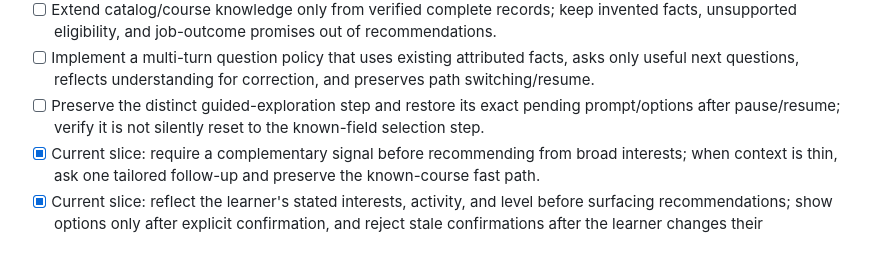
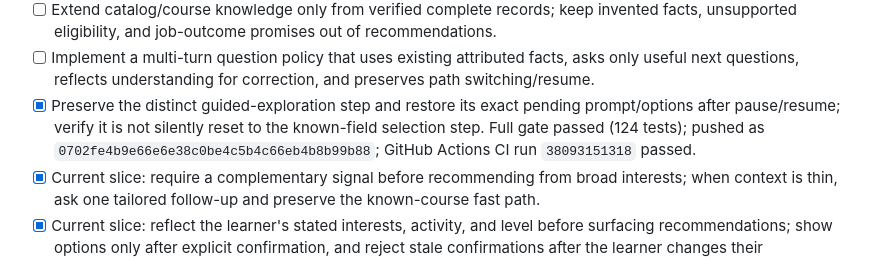
Before and after one commit to Shan091/admitflow, a Markdown page: tasks/todo.md, the part around the change. GitHub-like rendering.

Commit message:
Record exploration resume verification

```diff
--- a/tasks/todo.md
+++ b/tasks/todo.md
@@ -70,8 +70,10 @@ mandatory linear interview.
   unsupported eligibility, and job-outcome promises out of recommendations.
 - [ ] Implement a multi-turn question policy that uses existing attributed facts, asks only useful
   next questions, reflects understanding for correction, and preserves path switching/resume.
-- [ ] Preserve the distinct guided-exploration step and restore its exact pending prompt/options
+- [x] Preserve the distinct guided-exploration step and restore its exact pending prompt/options
   after pause/resume; verify it is not silently reset to the known-field selection step.
+  Full gate passed (124 tests); pushed as `0702fe4b9e66e6e38c0be4c5b4c66eb4b8b99b88`; GitHub
+  Actions CI run `38093151318` passed.
 - [x] Current slice: require a complementary signal before recommending from broad interests;
   when context is thin, ask one tailored follow-up and preserve the known-course fast path.
 - [x] Current slice: reflect the learner's stated interests, activity, and level before surfacing
```
Also changed, not shown: AI_USAGE.md (+2 -1 lines), CHANGELOG.md (+2 -1 lines).
